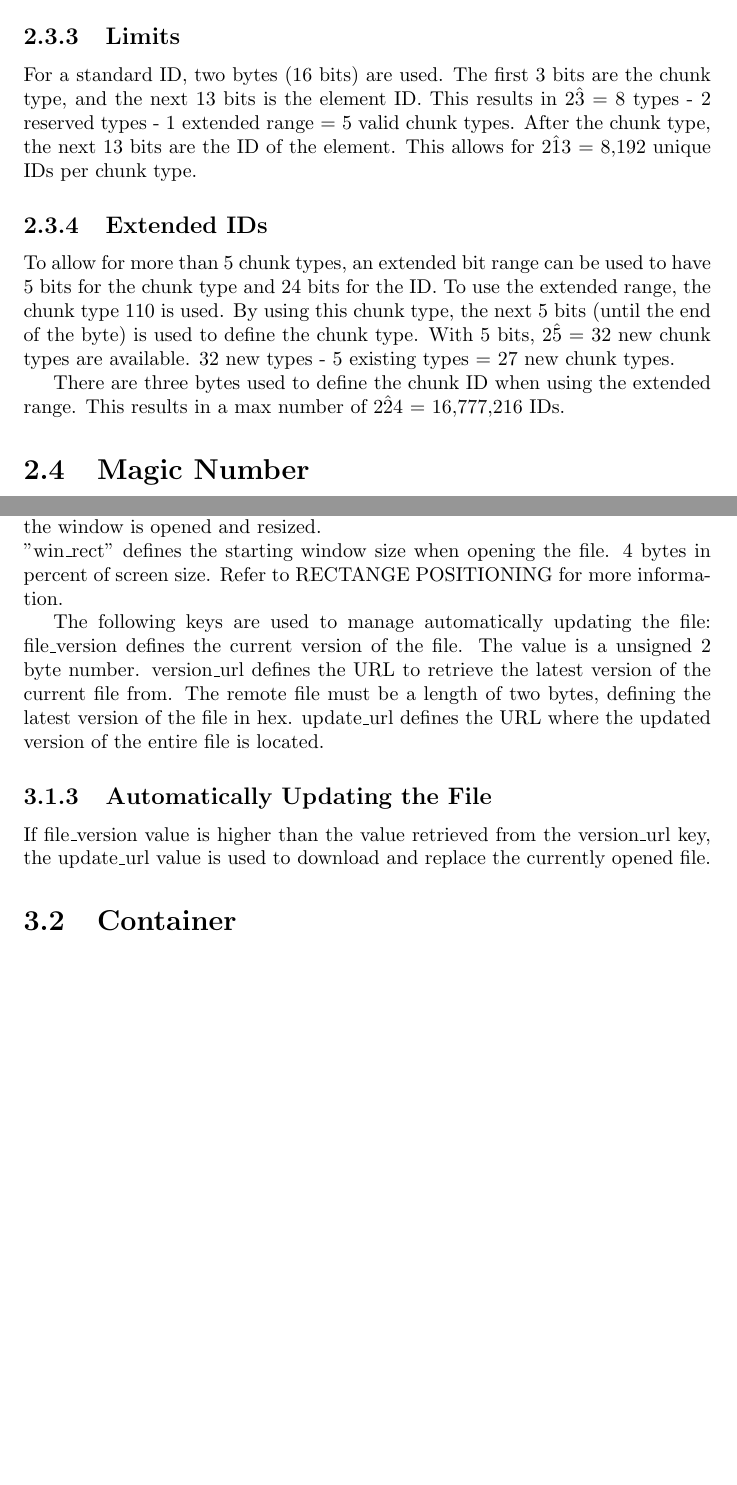
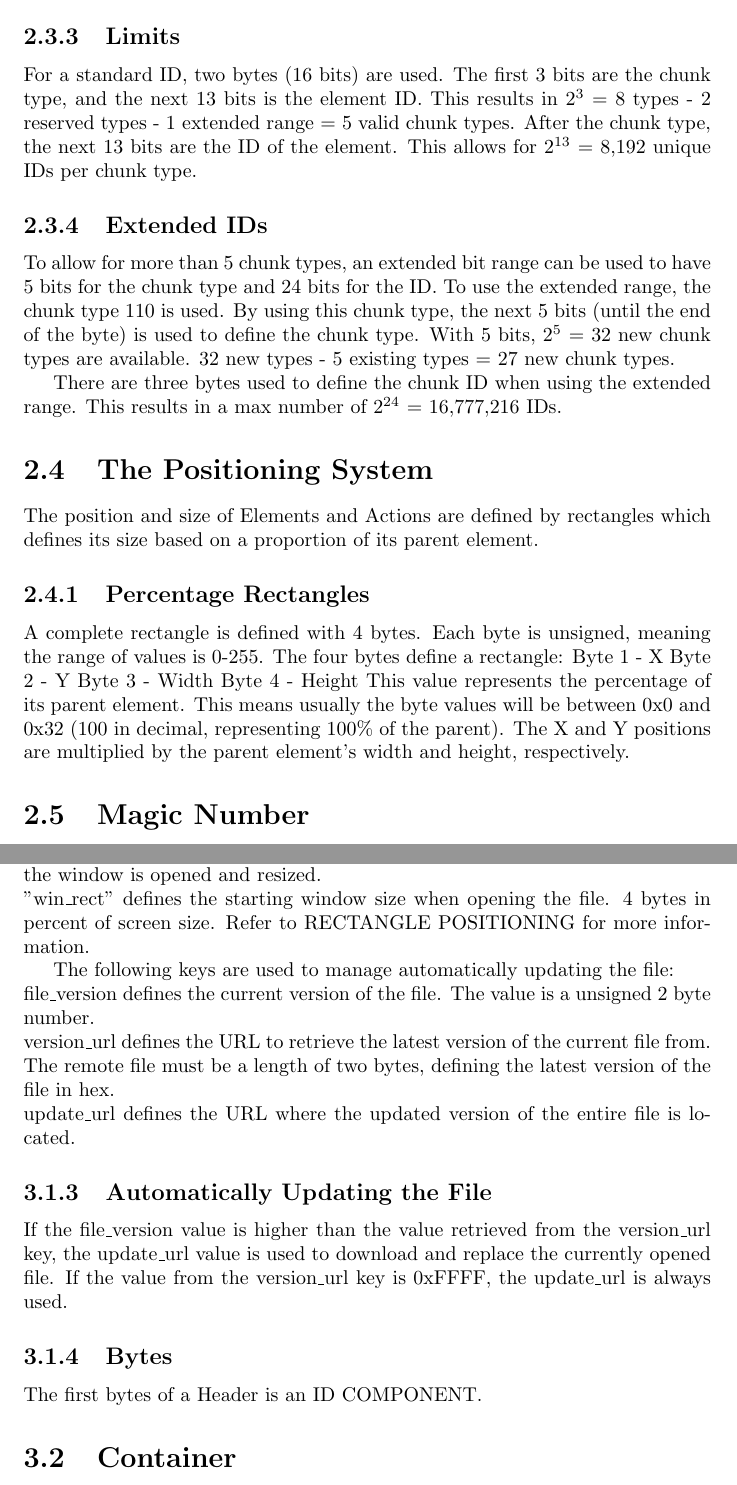
Before and after one commit to satvikb/InteractiveContentFileFormat, a LaTeX document (Website/Spec.tex): two parts of pages 7 and 9 of 9 before the commit and two parts of pages 7 and 9 of 10 after it, joined at a grey line, cut so that both start at the same text, the shorter picture padded with empty space. Compiled offline with pdfLaTeX.

Commit message:
update spec and force updating option
force updating is untested

```diff
--- a/Website/Spec.tex
+++ b/Website/Spec.tex
@@ -70,12 +70,24 @@ All chunks must have a unique ID. IDs do not have to be unique between chunk typ
 
 \subsection{Limits}
 
-For a standard ID, two bytes (16 bits) are used. The first 3 bits are the chunk type, and the next 13 bits is the element ID. This results in 2\^3 = 8 types - 2 reserved types - 1 extended range = 5 valid chunk types. After the chunk type, the next 13 bits are the ID of the element. This allows for 2\^13 = 8,192 unique IDs per chunk type.
+For a standard ID, two bytes (16 bits) are used. The first 3 bits are the chunk type, and the next 13 bits is the element ID. This results in $2^{3}$ = 8 types - 2 reserved types - 1 extended range = 5 valid chunk types. After the chunk type, the next 13 bits are the ID of the element. This allows for $2^{13}$ = 8,192 unique IDs per chunk type.
 
 \subsection{Extended IDs}
-To allow for more than 5 chunk types, an extended bit range can be used to have 5 bits for the chunk type and 24 bits for the ID. To use the extended range, the chunk type 110 is used. By using this chunk type, the next 5 bits (until the end of the byte) is used to define the chunk type. With 5 bits, 2\^5 = 32 new chunk types are available. 32 new types - 5 existing types = 27 new chunk types.
+To allow for more than 5 chunk types, an extended bit range can be used to have 5 bits for the chunk type and 24 bits for the ID. To use the extended range, the chunk type 110 is used. By using this chunk type, the next 5 bits (until the end of the byte) is used to define the chunk type. With 5 bits, $2^{5}$ = 32 new chunk types are available. 32 new types - 5 existing types = 27 new chunk types.
 
-There are three bytes used to define the chunk ID when using the extended range. This results in a max number of 2\^24 = 16,777,216 IDs.
+There are three bytes used to define the chunk ID when using the extended range. This results in a max number of $2^{24}$ = 16,777,216 IDs.
+
+\section{The Positioning System}
+The position and size of Elements and Actions are defined by rectangles which defines its size based on a proportion of its parent element.
+\subsection{Percentage Rectangles}
+A complete rectangle is defined with 4 bytes. Each byte is unsigned, meaning the range of values is 0-255.
+The four bytes define a rectangle:
+Byte 1 - X
+Byte 2 - Y
+Byte 3 - Width
+Byte 4 - Height
+This value represents the percentage of its parent element. This means usually the byte values will be between 0x0 and 0x32 (100 in decimal, representing 100\% of the parent).
+The X and Y positions are multiplied by the parent element's width and height, respectively.
 
 \section{Magic Number}
 The magic number for IC files are the first bytes in the file.
@@ -111,15 +123,18 @@ File settings are predefined keys which change the behavior of the file.
 The following keys are used:\\
 \\
 "win\_aspect" defines the aspect ratio of the window that should be kept when the window is opened and resized.\\
-"win\_rect" defines the starting window size when opening the file. 4 bytes in percent of screen size. Refer to RECTANGE POSITIONING for more information.
+"win\_rect" defines the starting window size when opening the file. 4 bytes in percent of screen size. Refer to RECTANGLE POSITIONING for more information.
 
-The following keys are used to manage automatically updating the file:
-file\_version defines the current version of the file. The value is a unsigned 2 byte number.
-version\_url defines the URL to retrieve the latest version of the current file from. The remote file must be a length of two bytes, defining the latest version of the file in hex.
+The following keys are used to manage automatically updating the file:\\
+file\_version defines the current version of the file. The value is a unsigned 2 byte number.\\
+version\_url defines the URL to retrieve the latest version of the current file from. The remote file must be a length of two bytes, defining the latest version of the file in hex.\\
 update\_url defines the URL where the updated version of the entire file is located.
 
 
 \subsection{Automatically Updating the File}
-If file\_version value is higher than the value retrieved from the version\_url key, the update\_url value is used to download and replace the currently opened file.
+If the file\_version value is higher than the value retrieved from the version\_url key, the update\_url value is used to download and replace the currently opened file. If the value from the version\_url key is 0xFFFF, the update\_url is always used.
+
+\subsection{Bytes}
+The first bytes of a Header is an ID COMPONENT.
 
 \section{Container}
```
Also changed, not shown: Website/Spec.tex (12 more changed lines), 2 other files.
